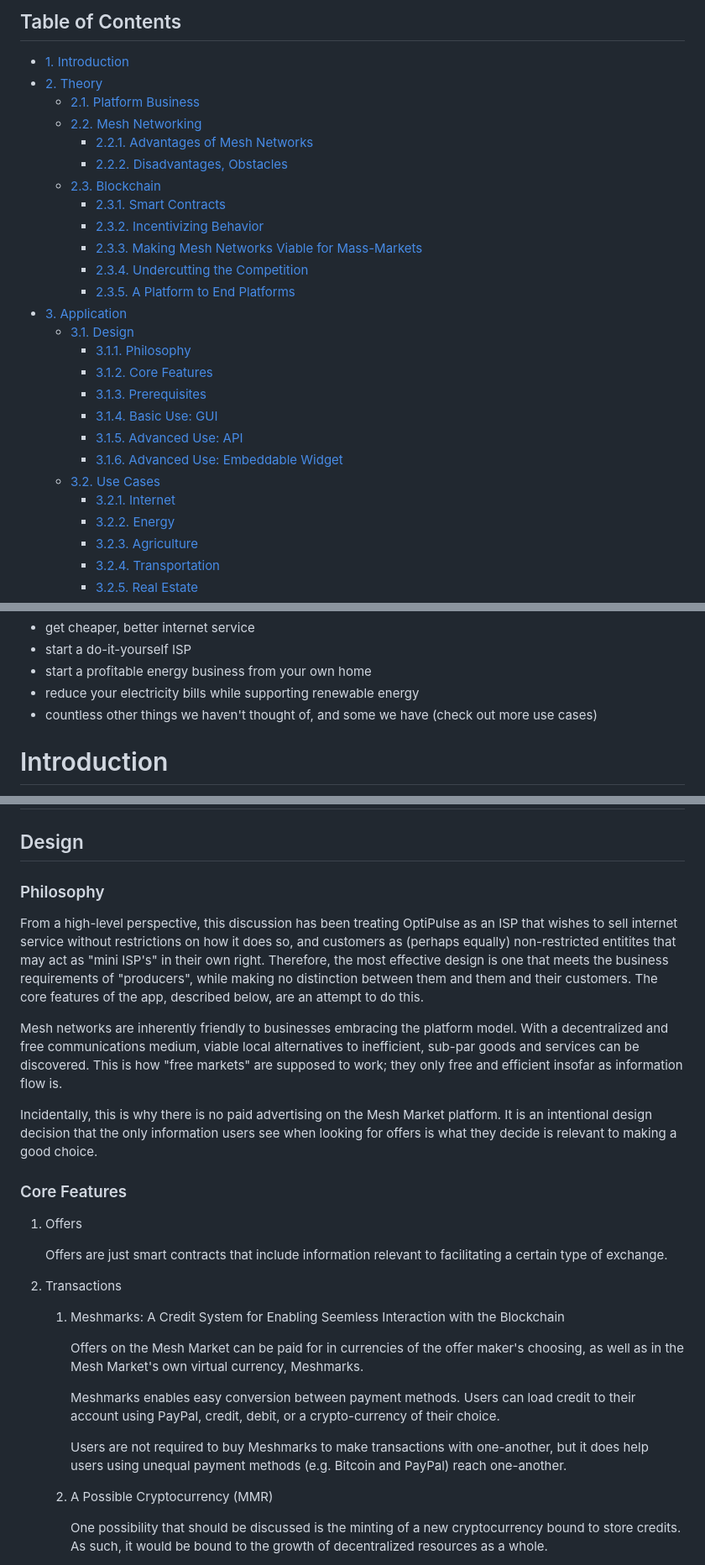
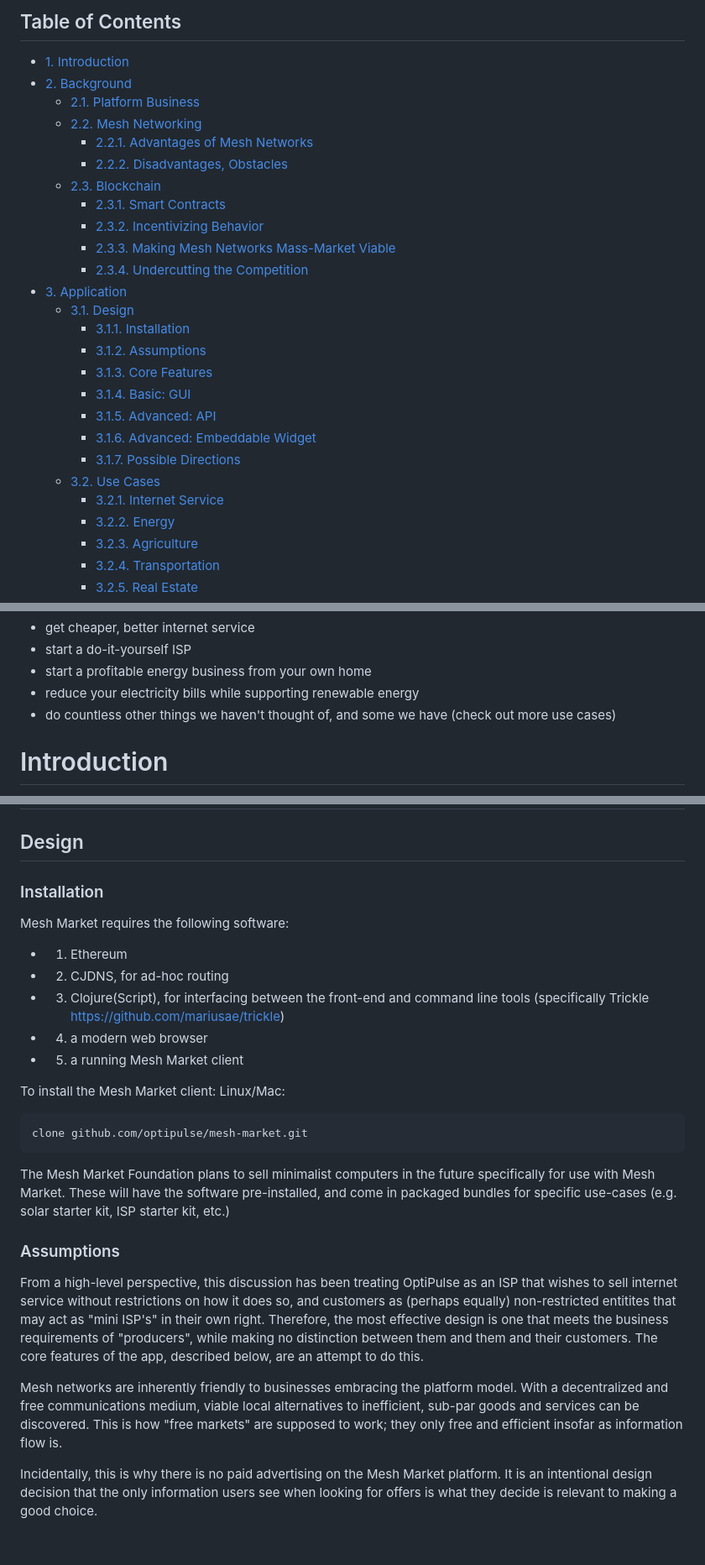
Before and after one commit to qualisign/optipulse.github.io, a Markdown page: whitepaper.md, 3 parts joined by grey strips. Shown: that part at 84% size. Drawn GitHub-style; blank space fills up the shorter version.

Commit message:
added installation instructions

```diff
--- a/whitepaper.md
+++ b/whitepaper.md
@@ -3,7 +3,7 @@
 <div id="text-table-of-contents">
 <ul>
 <li><a href="#sec-1">1. Introduction</a></li>
-<li><a href="#sec-2">2. Theory</a>
+<li><a href="#sec-2">2. Background</a>
 <ul>
 <li><a href="#sec-2-1">2.1. Platform Business</a></li>
 <li><a href="#sec-2-2">2.2. Mesh Networking</a>
@@ -16,9 +16,8 @@
 <ul>
 <li><a href="#sec-2-3-1">2.3.1. Smart Contracts</a></li>
 <li><a href="#sec-2-3-2">2.3.2. Incentivizing Behavior</a></li>
-<li><a href="#sec-2-3-3">2.3.3. Making Mesh Networks Viable for Mass-Markets</a></li>
+<li><a href="#sec-2-3-3">2.3.3. Making Mesh Networks Mass-Market Viable</a></li>
 <li><a href="#sec-2-3-4">2.3.4. Undercutting the Competition</a></li>
-<li><a href="#sec-2-3-5">2.3.5. A Platform to End Platforms</a></li>
 </ul>
 </li>
 </ul>
@@ -27,17 +26,18 @@
 <ul>
 <li><a href="#sec-3-1">3.1. Design</a>
 <ul>
-<li><a href="#sec-3-1-1">3.1.1. Philosophy</a></li>
-<li><a href="#sec-3-1-2">3.1.2. Core Features</a></li>
-<li><a href="#sec-3-1-3">3.1.3. Prerequisites</a></li>
-<li><a href="#sec-3-1-4">3.1.4. Basic Use: GUI</a></li>
-<li><a href="#sec-3-1-5">3.1.5. Advanced Use: API</a></li>
-<li><a href="#sec-3-1-6">3.1.6. Advanced Use: Embeddable Widget</a></li>
+<li><a href="#sec-3-1-1">3.1.1. Installation</a></li>
+<li><a href="#sec-3-1-2">3.1.2. Assumptions</a></li>
+<li><a href="#sec-3-1-3">3.1.3. Core Features</a></li>
+<li><a href="#sec-3-1-4">3.1.4. Basic: GUI</a></li>
+<li><a href="#sec-3-1-5">3.1.5. Advanced: API</a></li>
+<li><a href="#sec-3-1-6">3.1.6. Advanced: Embeddable Widget</a></li>
+<li><a href="#sec-3-1-7">3.1.7. Possible Directions</a></li>
 </ul>
 </li>
 <li><a href="#sec-3-2">3.2. Use Cases</a>
 <ul>
-<li><a href="#sec-3-2-1">3.2.1. Internet</a></li>
+<li><a href="#sec-3-2-1">3.2.1. Internet Service</a></li>
 <li><a href="#sec-3-2-2">3.2.2. Energy</a></li>
 <li><a href="#sec-3-2-3">3.2.3. Agriculture</a></li>
 <li><a href="#sec-3-2-4">3.2.4. Transportation</a></li>
@@ -74,7 +74,7 @@ With Mesh Market, you can:
 -   start a do-it-yourself ISP
 -   start a profitable energy business from your own home
 -   reduce your electricity bills while supporting renewable energy
--   countless other things we haven't thought of, and some we have (check out more use cases)
+-   do countless other things we haven't thought of, and some we have (check out more use cases)
 
 # Introduction<a id="sec-1" name="sec-1"></a>
 
@@ -233,7 +231,24 @@ This brings us to the design of the application itself, which should give OptiPu
 
 ## Design<a id="sec-3-1" name="sec-3-1"></a>
 
-### Philosophy<a id="sec-3-1-1" name="sec-3-1-1"></a>
+### Installation<a id="sec-3-1-1" name="sec-3-1-1"></a>
+
+Mesh Market requires the following software:
+-   1. Ethereum
+-   2. CJDNS, for ad-hoc routing
+-   3. Clojure(Script), for interfacing between the front-end and command line tools (specifically Trickle <https://github.com/mariusae/trickle>)
+-   4. a modern web browser
+-   5. a running Mesh Market client
+
+To install the Mesh Market client:
+Linux/Mac:
+
+    clone github.com/optipulse/mesh-market.git
+
+The Mesh Market Foundation plans to sell minimalist computers in the future specifically for use with Mesh Market.  These will have the software pre-installed,
+and come in packaged bundles for specific use-cases (e.g. solar starter kit, ISP starter kit, etc.)
+
+### Assumptions<a id="sec-3-1-2" name="sec-3-1-2"></a>
 
 From a high-level perspective, this discussion has been treating OptiPulse as an ISP that wishes to sell internet service without restrictions on how it does so, and customers as (perhaps equally)
 non-restricted entitites that may act as "mini ISP's" in their own right.  Therefore, the most effective design is one that meets the business requirements of "producers", while making no distinction between them and
@@ -245,24 +260,3 @@ sub-par goods and services can be discovered.  This is how "free markets" are su
 Incidentally, this is why there is no paid advertising on the Mesh Market platform.  It is an intentional design decision that the only information users see when looking for offers is
 what they decide is relevant to making a good choice.
 
-### Core Features<a id="sec-3-1-2" name="sec-3-1-2"></a>
-
-1.  Offers
-
-    Offers are just smart contracts that include information relevant to facilitating a certain type of exchange.
-
-2.  Transactions
-
-    1.  Meshmarks: A Credit System for Enabling Seemless Interaction with the Blockchain
-
-        Offers on the Mesh Market can be paid for in currencies of the offer maker's choosing, as well as in the Mesh Market's own virtual currency, Meshmarks.
-
-        Meshmarks enables easy conversion between payment methods.  Users can load credit to their account using PayPal, credit, debit, or a crypto-currency of their choice.
-
-        Users are not required to buy Meshmarks to make transactions with one-another, but it does help users using unequal payment methods (e.g. Bitcoin and PayPal) reach one-another.
-
-    2.  A Possible Cryptocurrency (MMR)
-
-        One possibility that should be discussed is the minting of a new cryptocurrency bound to store credits.  As such, it would be bound to the growth of decentralized resources
-        as a whole.
-
```
Also changed, not shown: other parts of whitepaper.md (+86 -64 lines), mesh-market-gui.png (added), 1 other file.
